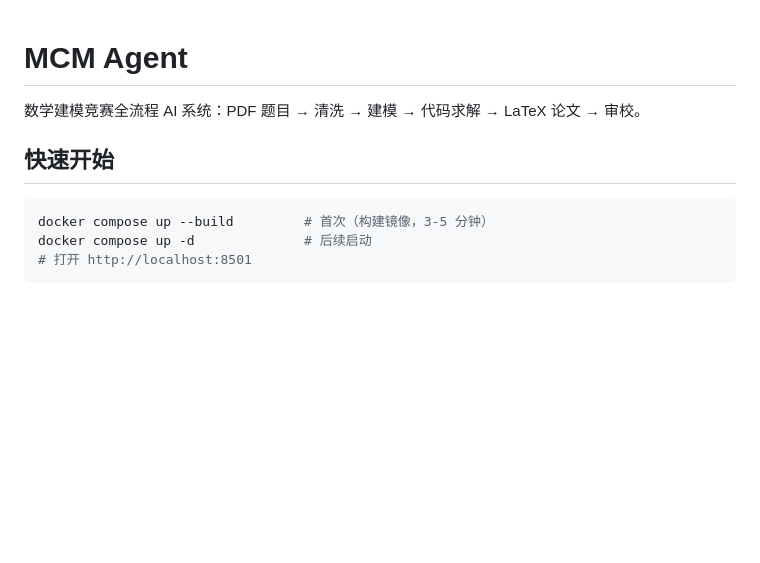
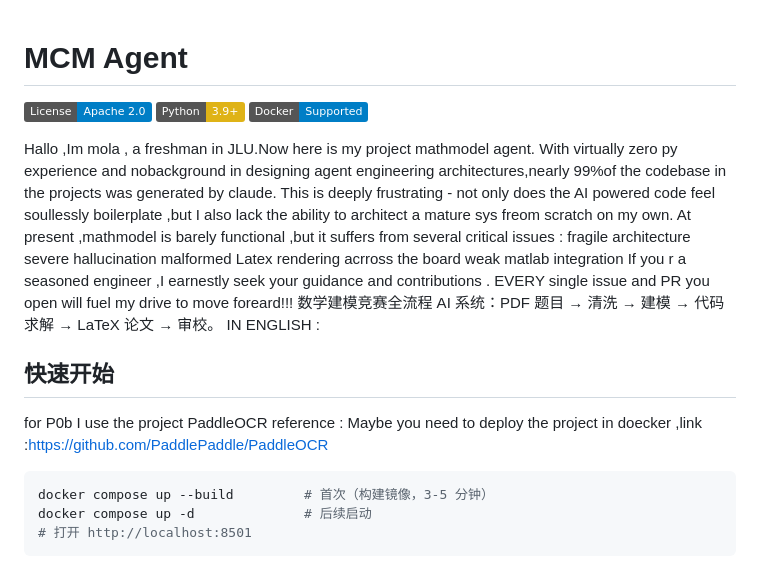
Before and after one commit to Mola-maker/-MathModel, a Markdown page: README.md, the part around the change. Rendered like a GitHub page; badges without logos; blank space fills up the shorter version.

Commit message:
new readme file

````diff
--- a/README.md
+++ b/README.md
@@ -1,8 +1,28 @@
 # MCM Agent
 
+[![License](https://img.shields.io/badge/License-Apache_2.0-blue.svg)](https://opensource.org/licenses/Apache-2.0)
+[![Python](https://img.shields.io/badge/Python-3.9+-yellow.svg)](https://www.python.org/)
+[![Docker](https://img.shields.io/badge/Docker-Supported-blue.svg)](https://www.docker.com/)
+
+
+Hallo ,Im mola , a freshman in JLU.Now here is my project mathmodel agent.
+With virtually zero py experience and nobackground in designing agent engineering architectures,nearly 99%of the codebase in the projects was generated by claude.
+This is deeply frustrating - not only does the AI powered code feel soullessly boilerplate ,but I also lack the ability to architect a mature sys freom scratch on my own.
+At present ,mathmodel is barely functional ,but it suffers from several critical issues :
+        fragile architecture
+        severe hallucination
+        malformed Latex rendering acrross the board
+        weak matlab integration
+If you r a seasoned engineer ,I earnestly seek your guidance and contributions .
+EVERY  single issue and PR you open will fuel my drive to move foreard!!!
 数学建模竞赛全流程 AI 系统：PDF 题目 → 清洗 → 建模 → 代码求解 → LaTeX 论文 → 审校。
+IN ENGLISH :
 
 ## 快速开始
+
+
+for P0b I use the project PaddleOCR reference :
+    Maybe you need to deploy the project in doecker ,link :https://github.com/PaddlePaddle/PaddleOCR
 
 ```bash
 docker compose up --build         # 首次（构建镜像，3-5 分钟）
````
